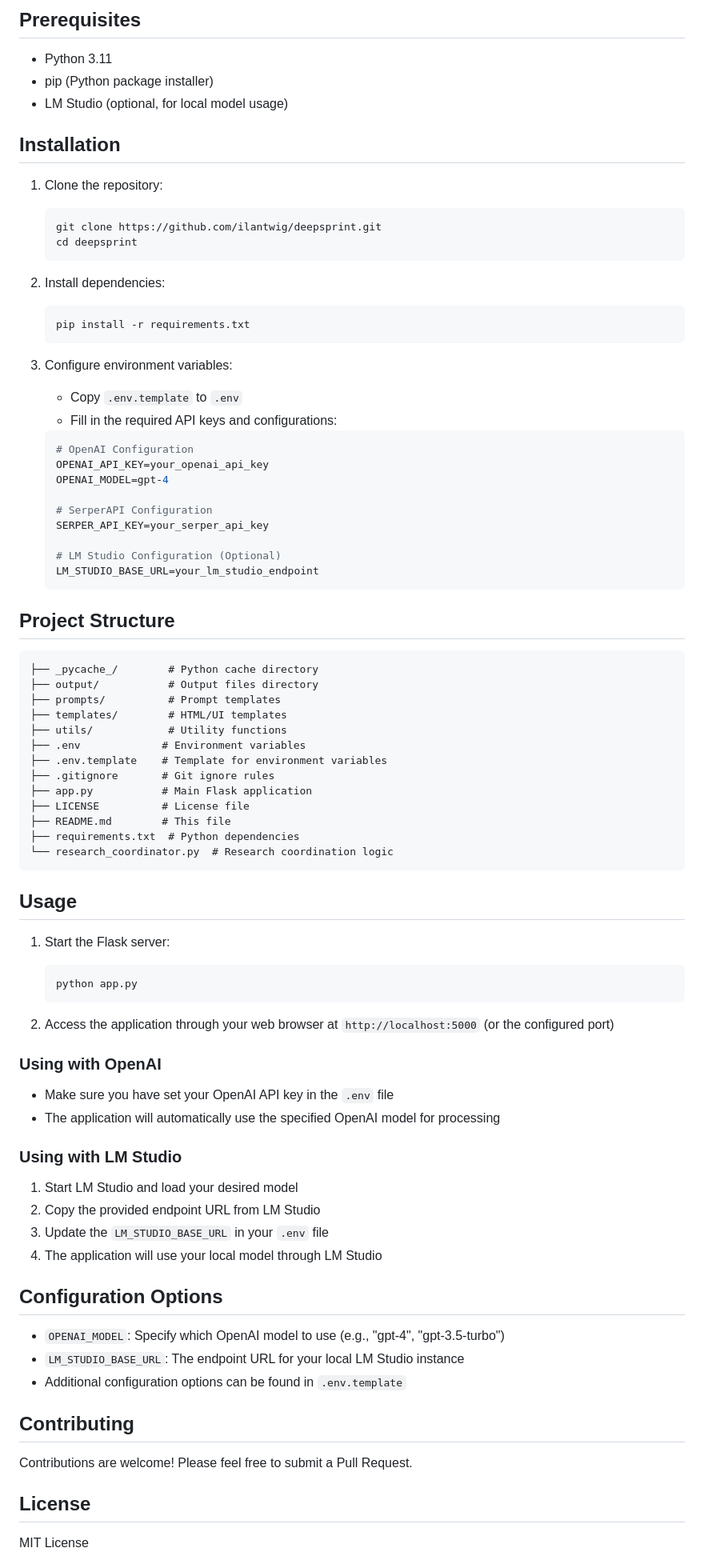
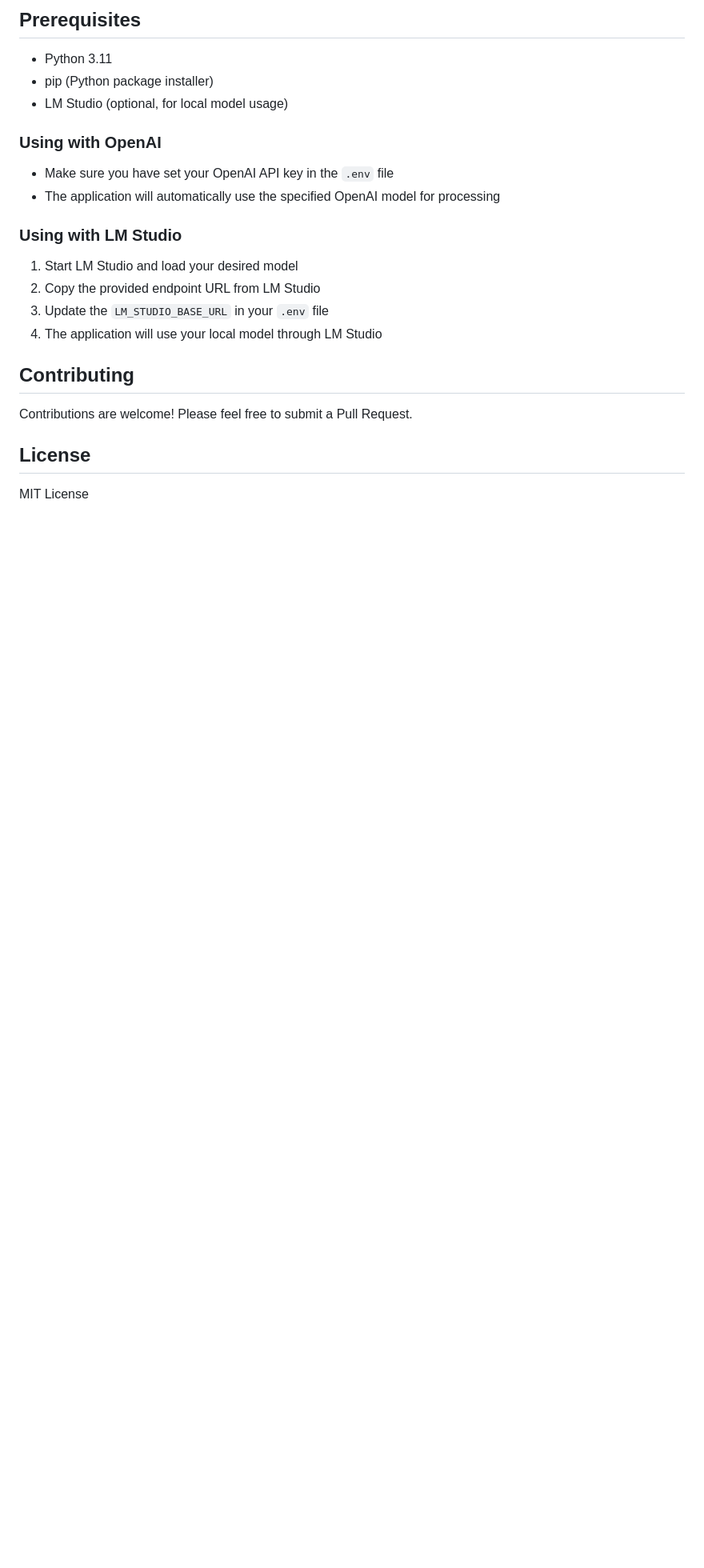
Before and after one commit to ilantwig/deepsprint, a Markdown page: README.md, the part around the change printed below. Shown: that part at 80% size. Rendered like a GitHub page; blank space fills up the shorter version.

````diff
--- a/README.md
+++ b/README.md
@@ -62,60 +64,6 @@ python app.py --test
 - pip (Python package installer)
 - LM Studio (optional, for local model usage)
 
-## Installation
-
-1. Clone the repository:
-    ```bash
-    git clone https://github.com/ilantwig/deepsprint.git
-    cd deepsprint
-    ```
-
-2. Install dependencies:
-    ```bash
-    pip install -r requirements.txt
-    ```
-
-3. Configure environment variables:
-    - Copy `.env.template` to `.env`
-    - Fill in the required API keys and configurations:
-    ```env
-    # OpenAI Configuration
-    OPENAI_API_KEY=your_openai_api_key
-    OPENAI_MODEL=gpt-4
-
-    # SerperAPI Configuration
-    SERPER_API_KEY=your_serper_api_key
-
-    # LM Studio Configuration (Optional)
-    LM_STUDIO_BASE_URL=your_lm_studio_endpoint
-    ```
-
-## Project Structure
-
-```deepsprint/
-├── _pycache_/        # Python cache directory
-├── output/           # Output files directory
-├── prompts/          # Prompt templates
-├── templates/        # HTML/UI templates
-├── utils/            # Utility functions
-├── .env             # Environment variables
-├── .env.template    # Template for environment variables
-├── .gitignore       # Git ignore rules
-├── app.py           # Main Flask application
-├── LICENSE          # License file
-├── README.md        # This file
-├── requirements.txt  # Python dependencies
-└── research_coordinator.py  # Research coordination logic
-```
-
-## Usage
-
-1. Start the Flask server:
-    ```bash
-    python app.py
-    ```
-
-2. Access the application through your web browser at `http://localhost:5000` (or the configured port)
 
 ### Using with OpenAI
 - Make sure you have set your OpenAI API key in the `.env` file
@@ -126,12 +74,6 @@ python app.py --test
 2. Copy the provided endpoint URL from LM Studio
 3. Update the `LM_STUDIO_BASE_URL` in your `.env` file
 4. The application will use your local model through LM Studio
-
-## Configuration Options
-
-- `OPENAI_MODEL`: Specify which OpenAI model to use (e.g., "gpt-4", "gpt-3.5-turbo")
-- `LM_STUDIO_BASE_URL`: The endpoint URL for your local LM Studio instance
-- Additional configuration options can be found in `.env.template`
 
 ## Contributing
 
````
Also changed, not shown: other parts of README.md (+2 -0 lines).
